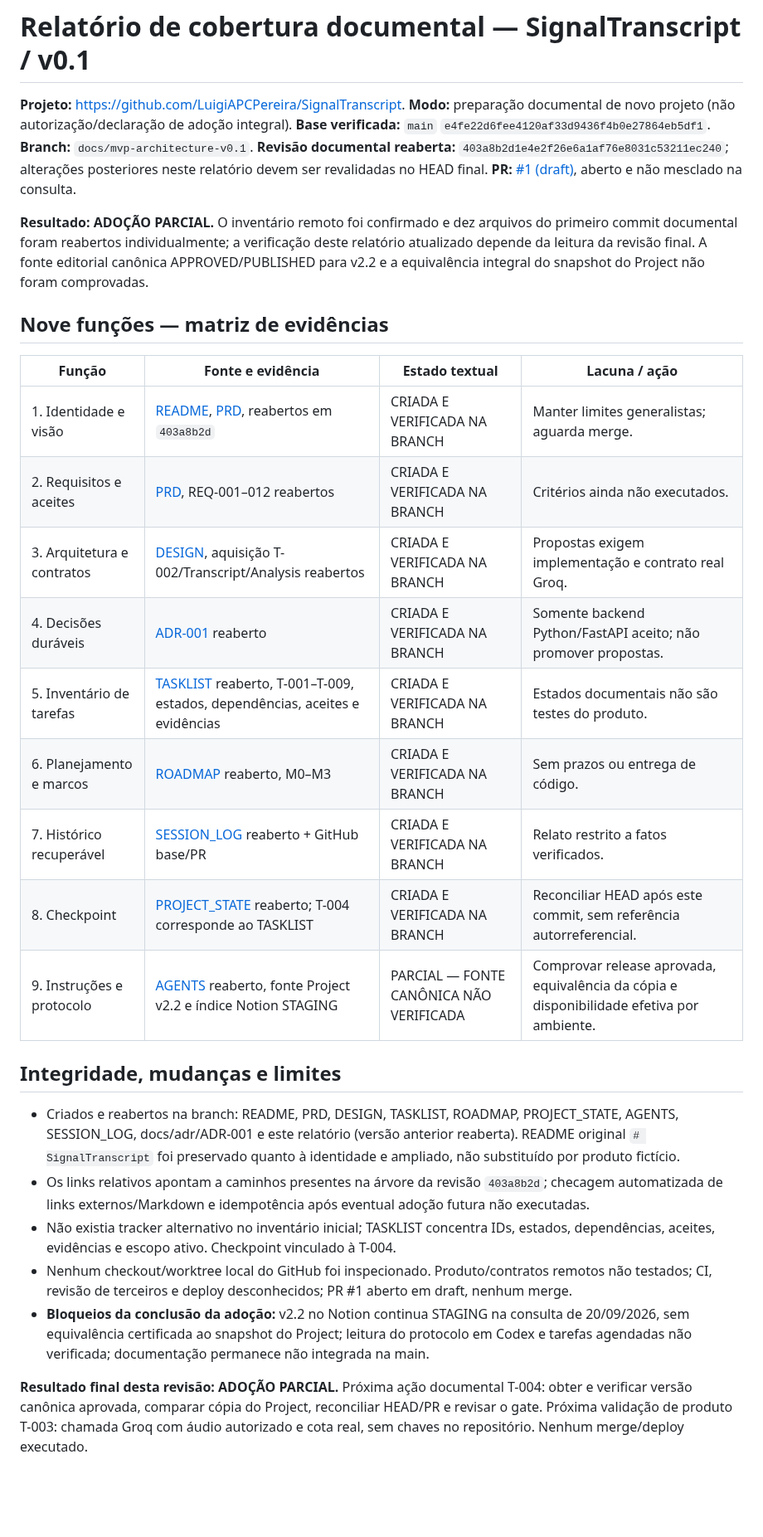
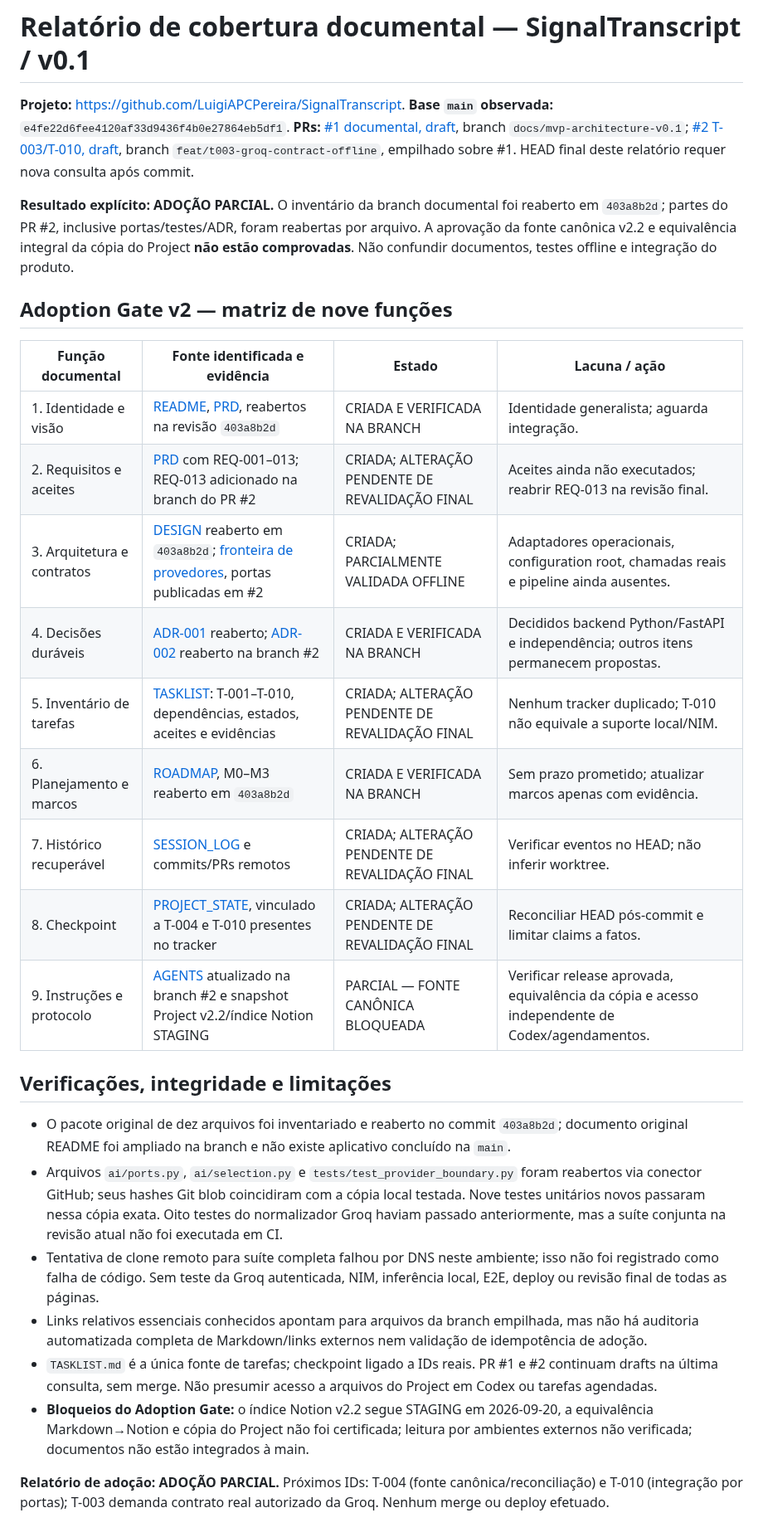
Before and after one commit to LuigiAPCPereira/SignalTranscript, a Markdown page: docs/ADOPTION_REPORT.md, the part around the change. Shown at 83% size. Rendered like a GitHub page; blank space fills up the shorter version.

Commit message:
docs: reconcile adoption matrix with provider boundary decision

```diff
--- a/docs/ADOPTION_REPORT.md
+++ b/docs/ADOPTION_REPORT.md
@@ -1,29 +1,30 @@
 # Relatório de cobertura documental — SignalTranscript / v0.1
 
-**Projeto:** https://github.com/LuigiAPCPereira/SignalTranscript. **Modo:** preparação documental de novo projeto (não autorização/declaração de adoção integral). **Base verificada:** `main` `e4fe22d6fee4120af33d9436f4b0e27864eb5df1`. **Branch:** `docs/mvp-architecture-v0.1`. **Revisão documental reaberta:** `403a8b2d1e4e2f26e6a1af76e8031c53211ec240`; alterações posteriores neste relatório devem ser revalidadas no HEAD final. **PR:** [#1 (draft)](https://github.com/LuigiAPCPereira/SignalTranscript/pull/1), aberto e não mesclado na consulta.
+**Projeto:** https://github.com/LuigiAPCPereira/SignalTranscript. **Base `main` observada:** `e4fe22d6fee4120af33d9436f4b0e27864eb5df1`. **PRs:** [#1 documental, draft](https://github.com/LuigiAPCPereira/SignalTranscript/pull/1), branch `docs/mvp-architecture-v0.1`; [#2 T-003/T-010, draft](https://github.com/LuigiAPCPereira/SignalTranscript/pull/2), branch `feat/t003-groq-contract-offline`, empilhado sobre #1. HEAD final deste relatório requer nova consulta após commit.
 
-**Resultado: ADOÇÃO PARCIAL.** O inventário remoto foi confirmado e dez arquivos do primeiro commit documental foram reabertos individualmente; a verificação deste relatório atualizado depende da leitura da revisão final. A fonte editorial canônica APPROVED/PUBLISHED para v2.2 e a equivalência integral do snapshot do Project não foram comprovadas.
+**Resultado explícito: ADOÇÃO PARCIAL.** O inventário da branch documental foi reaberto em `403a8b2d`; partes do PR #2, inclusive portas/testes/ADR, foram reabertas por arquivo. A aprovação da fonte canônica v2.2 e equivalência integral da cópia do Project **não estão comprovadas**. Não confundir documentos, testes offline e integração do produto.
 
-## Nove funções — matriz de evidências
+## Adoption Gate v2 — matriz de nove funções
 
-| Função | Fonte e evidência | Estado textual | Lacuna / ação |
+| Função documental | Fonte identificada e evidência | Estado | Lacuna / ação |
 | --- | --- | --- | --- |
-| 1. Identidade e visão | [README](../README.md), [PRD](../PRD.md), reabertos em `403a8b2d` | CRIADA E VERIFICADA NA BRANCH | Manter limites generalistas; aguarda merge. |
-| 2. Requisitos e aceites | [PRD](../PRD.md), REQ-001–012 reabertos | CRIADA E VERIFICADA NA BRANCH | Critérios ainda não executados. |
-| 3. Arquitetura e contratos | [DESIGN](../DESIGN.md), aquisição T-002/Transcript/Analysis reabertos | CRIADA E VERIFICADA NA BRANCH | Propostas exigem implementação e contrato real Groq. |
-| 4. Decisões duráveis | [ADR-001](adr/ADR-001-python-fastapi.md) reaberto | CRIADA E VERIFICADA NA BRANCH | Somente backend Python/FastAPI aceito; não promover propostas. |
-| 5. Inventário de tarefas | [TASKLIST](../TASKLIST.md) reaberto, T-001–T-009, estados, dependências, aceites e evidências | CRIADA E VERIFICADA NA BRANCH | Estados documentais não são testes do produto. |
-| 6. Planejamento e marcos | [ROADMAP](../ROADMAP.md) reaberto, M0–M3 | CRIADA E VERIFICADA NA BRANCH | Sem prazos ou entrega de código. |
-| 7. Histórico recuperável | [SESSION_LOG](../SESSION_LOG.md) reaberto + GitHub base/PR | CRIADA E VERIFICADA NA BRANCH | Relato restrito a fatos verificados. |
-| 8. Checkpoint | [PROJECT_STATE](../PROJECT_STATE.md) reaberto; T-004 corresponde ao TASKLIST | CRIADA E VERIFICADA NA BRANCH | Reconciliar HEAD após este commit, sem referência autorreferencial. |
-| 9. Instruções e protocolo | [AGENTS](../AGENTS.md) reaberto, fonte Project v2.2 e índice Notion STAGING | PARCIAL — FONTE CANÔNICA NÃO VERIFICADA | Comprovar release aprovada, equivalência da cópia e disponibilidade efetiva por ambiente. |
+| 1. Identidade e visão | [README](../README.md), [PRD](../PRD.md), reabertos na revisão `403a8b2d` | CRIADA E VERIFICADA NA BRANCH | Identidade generalista; aguarda integração. |
+| 2. Requisitos e aceites | [PRD](../PRD.md) com REQ-001–013; REQ-013 adicionado na branch do PR #2 | CRIADA; ALTERAÇÃO PENDENTE DE REVALIDAÇÃO FINAL | Aceites ainda não executados; reabrir REQ-013 na revisão final. |
+| 3. Arquitetura e contratos | [DESIGN](../DESIGN.md) reaberto em `403a8b2d`; [fronteira de provedores](T010_PROVIDER_BOUNDARY.md), portas publicadas em #2 | CRIADA; PARCIALMENTE VALIDADA OFFLINE | Adaptadores operacionais, configuration root, chamadas reais e pipeline ainda ausentes. |
+| 4. Decisões duráveis | [ADR-001](adr/ADR-001-python-fastapi.md) reaberto; [ADR-002](adr/ADR-002-provider-independence.md) reaberto na branch #2 | CRIADA E VERIFICADA NA BRANCH | Decididos backend Python/FastAPI e independência; outros itens permanecem propostas. |
+| 5. Inventário de tarefas | [TASKLIST](../TASKLIST.md): T-001–T-010, dependências, estados, aceites e evidências | CRIADA; ALTERAÇÃO PENDENTE DE REVALIDAÇÃO FINAL | Nenhum tracker duplicado; T-010 não equivale a suporte local/NIM. |
+| 6. Planejamento e marcos | [ROADMAP](../ROADMAP.md), M0–M3 reaberto em `403a8b2d` | CRIADA E VERIFICADA NA BRANCH | Sem prazo prometido; atualizar marcos apenas com evidência. |
+| 7. Histórico recuperável | [SESSION_LOG](../SESSION_LOG.md) e commits/PRs remotos | CRIADA; ALTERAÇÃO PENDENTE DE REVALIDAÇÃO FINAL | Verificar eventos no HEAD; não inferir worktree. |
+| 8. Checkpoint | [PROJECT_STATE](../PROJECT_STATE.md), vinculado a T-004 e T-010 presentes no tracker | CRIADA; ALTERAÇÃO PENDENTE DE REVALIDAÇÃO FINAL | Reconciliar HEAD pós-commit e limitar claims a fatos. |
+| 9. Instruções e protocolo | [AGENTS](../AGENTS.md) atualizado na branch #2 e snapshot Project v2.2/índice Notion STAGING | PARCIAL — FONTE CANÔNICA BLOQUEADA | Verificar release aprovada, equivalência da cópia e acesso independente de Codex/agendamentos. |
 
-## Integridade, mudanças e limites
+## Verificações, integridade e limitações
 
-- Criados e reabertos na branch: README, PRD, DESIGN, TASKLIST, ROADMAP, PROJECT_STATE, AGENTS, SESSION_LOG, docs/adr/ADR-001 e este relatório (versão anterior reaberta). README original `# SignalTranscript` foi preservado quanto à identidade e ampliado, não substituído por produto fictício.
-- Os links relativos apontam a caminhos presentes na árvore da revisão `403a8b2d`; checagem automatizada de links externos/Markdown e idempotência após eventual adoção futura não executadas.
-- Não existia tracker alternativo no inventário inicial; TASKLIST concentra IDs, estados, dependências, aceites, evidências e escopo ativo. Checkpoint vinculado à T-004.
-- Nenhum checkout/worktree local do GitHub foi inspecionado. Produto/contratos remotos não testados; CI, revisão de terceiros e deploy desconhecidos; PR #1 aberto em draft, nenhum merge.
-- **Bloqueios da conclusão da adoção:** v2.2 no Notion continua STAGING na consulta de 20/09/2026, sem equivalência certificada ao snapshot do Project; leitura do protocolo em Codex e tarefas agendadas não verificada; documentação permanece não integrada na main.
+- O pacote original de dez arquivos foi inventariado e reaberto no commit `403a8b2d`; documento original README foi ampliado na branch e não existe aplicativo concluído na `main`.
+- Arquivos `ai/ports.py`, `ai/selection.py` e `tests/test_provider_boundary.py` foram reabertos via conector GitHub; seus hashes Git blob coincidiram com a cópia local testada. Nove testes unitários novos passaram nessa cópia exata. Oito testes do normalizador Groq haviam passado anteriormente, mas a suíte conjunta na revisão atual não foi executada em CI.
+- Tentativa de clone remoto para suíte completa falhou por DNS neste ambiente; isso não foi registrado como falha de código. Sem teste da Groq autenticada, NIM, inferência local, E2E, deploy ou revisão final de todas as páginas.
+- Links relativos essenciais conhecidos apontam para arquivos da branch empilhada, mas não há auditoria automatizada completa de Markdown/links externos nem validação de idempotência de adoção.
+- `TASKLIST.md` é a única fonte de tarefas; checkpoint ligado a IDs reais. PR #1 e #2 continuam drafts na última consulta, sem merge. Não presumir acesso a arquivos do Project em Codex ou tarefas agendadas.
+- **Bloqueios do Adoption Gate:** o índice Notion v2.2 segue STAGING em 2026-09-20, a equivalência Markdown→Notion e cópia do Project não foi certificada; leitura por ambientes externos não verificada; documentos não estão integrados à main.
 
-**Resultado final desta revisão: ADOÇÃO PARCIAL.** Próxima ação documental T-004: obter e verificar versão canônica aprovada, comparar cópia do Project, reconciliar HEAD/PR e revisar o gate. Próxima validação de produto T-003: chamada Groq com áudio autorizado e cota real, sem chaves no repositório. Nenhum merge/deploy executado.
+**Relatório de adoção: ADOÇÃO PARCIAL.** Próximos IDs: T-004 (fonte canônica/reconciliação) e T-010 (integração por portas); T-003 demanda contrato real autorizado da Groq. Nenhum merge ou deploy efetuado.
```
